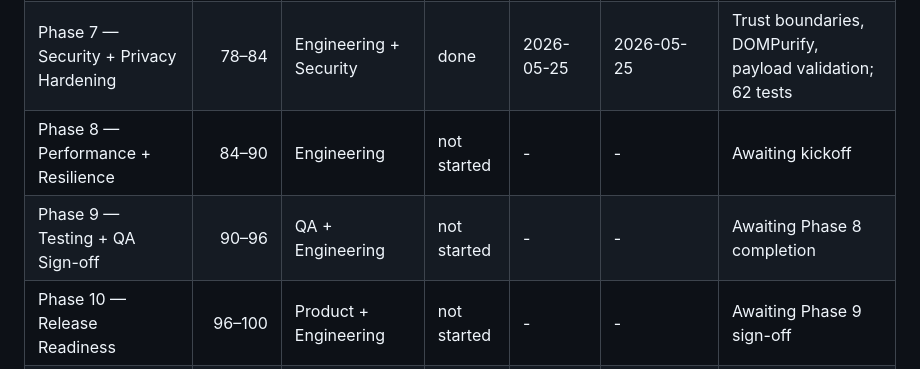
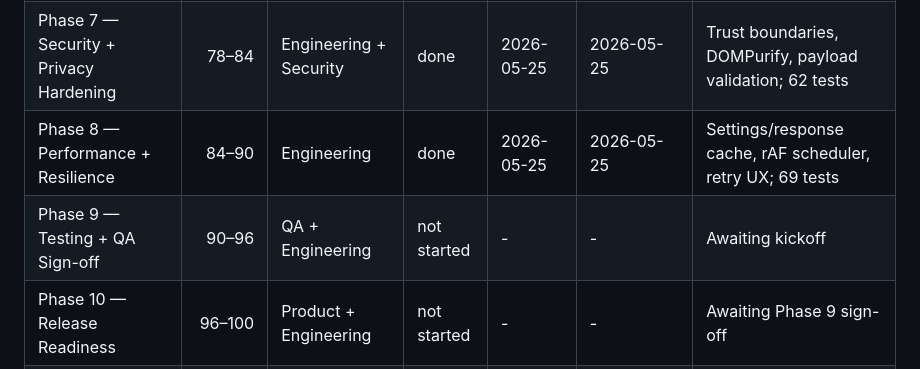
Before and after one commit to Officialhomie/deeplens, a Markdown page: md/deeplens-implementation-plan.md, the part around one of its changes. GitHub-like rendering.

```diff
--- a/md/deeplens-implementation-plan.md
+++ b/md/deeplens-implementation-plan.md
@@ -611,8 +611,8 @@ Note:
 | Phase 5 — Tooltip UI System | 56–70 | Engineering + Design | done | 2026-05-25 | 2026-05-25 | tooltip engine + CSS tokens; 47 tests |
 | Phase 6 — Popup Settings + Configuration | 70–78 | Engineering | done | 2026-05-25 | 2026-05-25 | Full popup + onboarding; session mode; 50 tests |
 | Phase 7 — Security + Privacy Hardening | 78–84 | Engineering + Security | done | 2026-05-25 | 2026-05-25 | Trust boundaries, DOMPurify, payload validation; 62 tests |
-| Phase 8 — Performance + Resilience | 84–90 | Engineering | not started | - | - | Awaiting kickoff |
-| Phase 9 — Testing + QA Sign-off | 90–96 | QA + Engineering | not started | - | - | Awaiting Phase 8 completion |
+| Phase 8 — Performance + Resilience | 84–90 | Engineering | done | 2026-05-25 | 2026-05-25 | Settings/response cache, rAF scheduler, retry UX; 69 tests |
+| Phase 9 — Testing + QA Sign-off | 90–96 | QA + Engineering | not started | - | - | Awaiting kickoff |
 | Phase 10 — Release Readiness | 96–100 | Product + Engineering | not started | - | - | Awaiting Phase 9 sign-off |
 | Phase 11 — Post-v1 Backlog Gate | Post-100 | Product | not started | - | - | Starts after v1 release readiness closure |
 
```
Also changed, not shown: other parts of md/deeplens-implementation-plan.md (+10 -10 lines).
